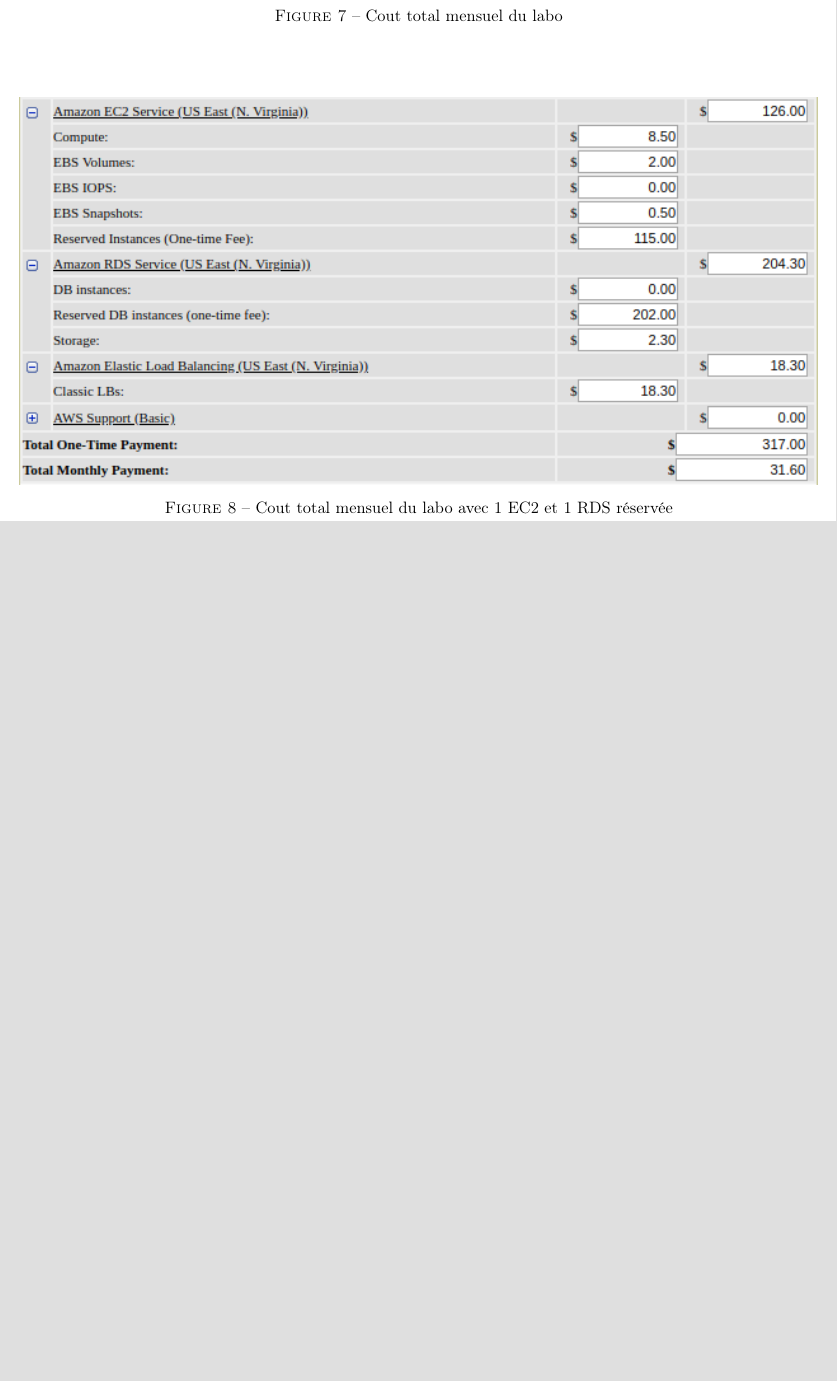
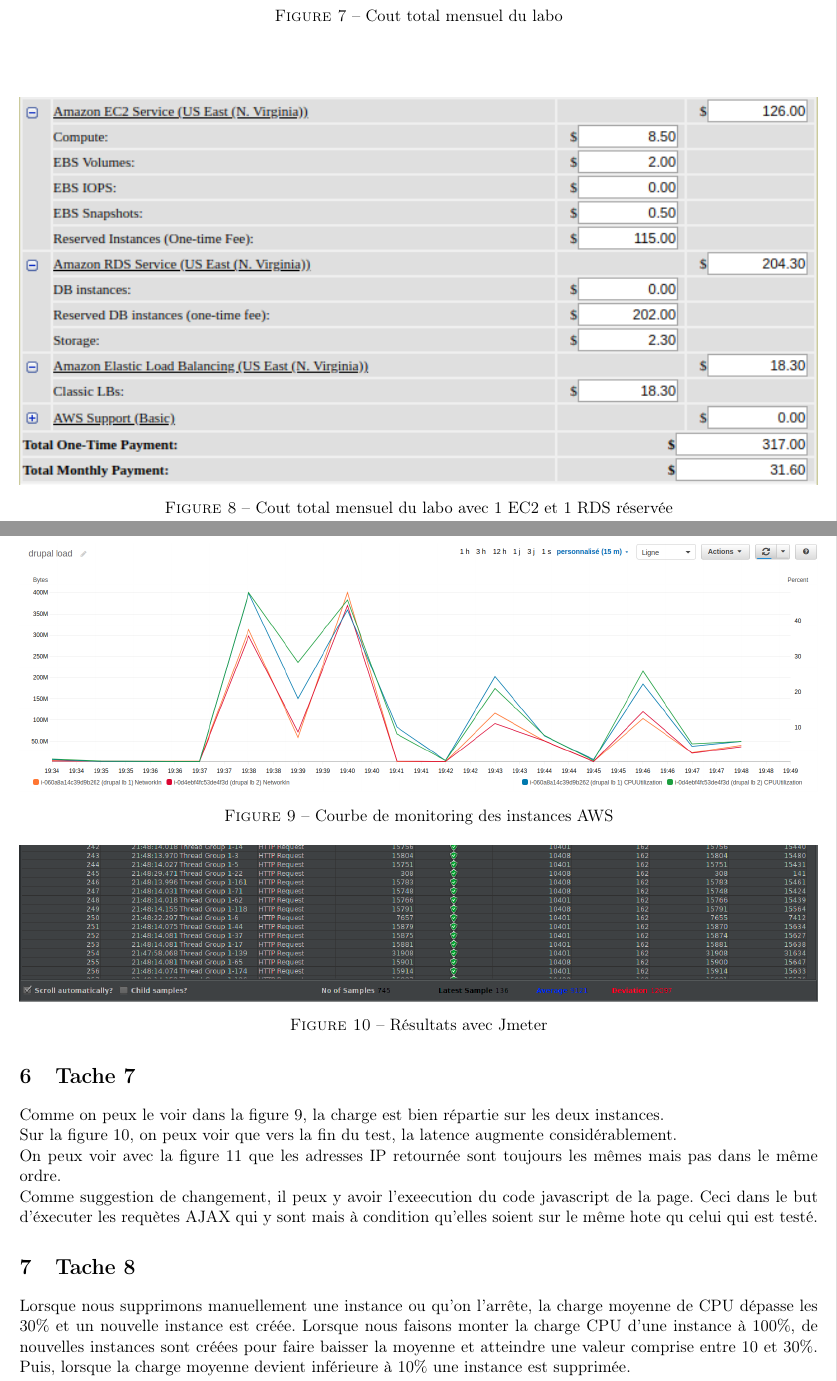
Before and after one commit to Dawen18/AdvCloud1, a LaTeX document (src/main.tex): part of page 5 of 5 before the commit and two parts of pages 5 and 6 of 7 after it, the two joined at a grey line, cut so that both start at the same text, the shorter picture padded with empty space. Compiled offline with pdfLaTeX.

Commit message:
final status

```diff
--- a/src/main.tex
+++ b/src/main.tex
@@ -100,4 +100,12 @@
     Si on divise le cous d'achat des instance par 36 mois cela nous fait un cout mensuel de 8.81\$ soit un cout total mensuel de 40.41\$ par mois.
 
+    \section{Tache 7}\label{sec:task-7}
 
+    \begin{figure}
+        \center{\includegraphics[width=\textwidth]{assets/monitoring_load_balancer.png}}
+        \caption{\label{lb-monit}Courbe de monitoring des instances AWS}
+    \end{figure}
 
+    \begin{figure}
+        \center{\includegraphics[width=\textwidth]{assets/jmeter.png}}
+        \caption{\label{jmeter}Résultats avec Jmeter}
@@ -104,2 +117,20 @@
+    \end{figure}
+
+    Comme on peux le voir dans la figure~\ref{lb-monit}, la charge est bien répartie sur les deux instances.
+
+    Sur la figure~\ref{jmeter}, on peux voir que vers la fin du test, la latence augmente considérablement.
+
+    On peux voir avec la figure~\ref{nslookup} que les adresses IP retournée sont toujours les mêmes mais pas dans le même ordre.
+
+    Comme suggestion de changement, il peux y avoir l'exeecution du code javascript de la page.
+    Ceci dans le but d'éxecuter les requètes AJAX qui y sont mais à condition qu'elles soient sur le même hote qu celui qui est testé.
+
+    \section{Tache 8}\label{sec:task-8}
+
+    Lorsque nous supprimons manuellement une instance ou qu’on l'arrête,
+    la charge moyenne de CPU dépasse les 30\% et un nouvelle instance est créée.
+    Lorsque nous faisons monter la charge CPU d’une instance à 100\%,
+    de nouvelles instances sont créées pour faire baisser la moyenne et atteindre une valeur comprise entre 10 et 30\%.
+    Puis, lorsque la charge moyenne devient inférieure à 10\% une instance est supprimée.
 
 \end{document}
```
Also changed, not shown: src/assets/jmeter.png (added), src/assets/monitoring_load_balancer.png (added), src/assets/nslookup.png (added), src/main.tex (19 more changed lines).
